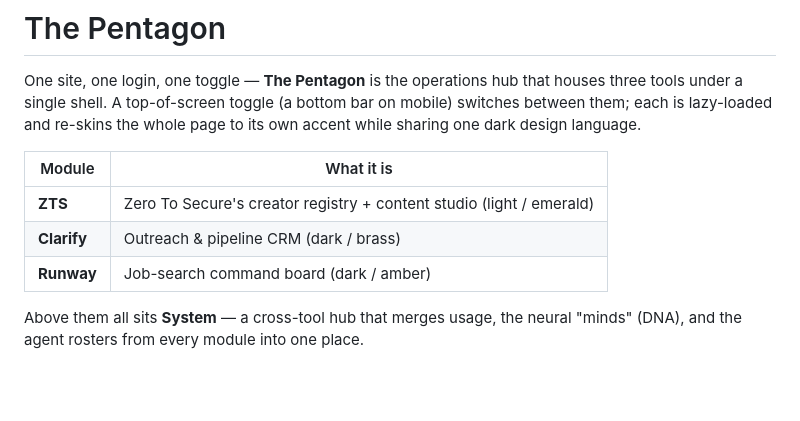
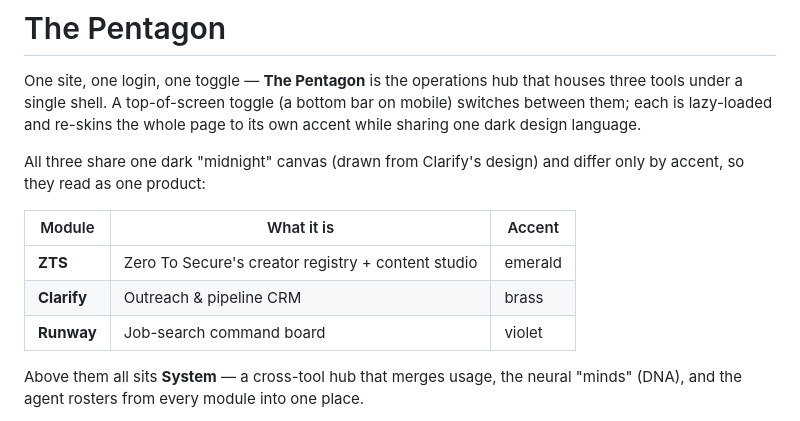
Before and after one commit to camcarp14/zts-command-center, a Markdown page: README.md, the part around the change. GitHub-like rendering; blank space fills up the shorter version.

Commit message:
docs: README reflects the unified dark palettes (emerald / brass / violet)

```diff
--- a/README.md
+++ b/README.md
@@ -5,11 +5,14 @@ houses three tools under a single shell. A top-of-screen toggle (a bottom bar on
 mobile) switches between them; each is lazy-loaded and re-skins the whole page to
 its own accent while sharing one dark design language.
 
-| Module | What it is |
-|---|---|
-| **ZTS** | Zero To Secure's creator registry + content studio (light / emerald) |
-| **Clarify** | Outreach & pipeline CRM (dark / brass) |
-| **Runway** | Job-search command board (dark / amber) |
+All three share one dark "midnight" canvas (drawn from Clarify's design) and
+differ only by accent, so they read as one product:
+
+| Module | What it is | Accent |
+|---|---|---|
+| **ZTS** | Zero To Secure's creator registry + content studio | emerald |
+| **Clarify** | Outreach & pipeline CRM | brass |
+| **Runway** | Job-search command board | violet |
 
 Above them all sits **System** — a cross-tool hub that merges usage, the neural
 "minds" (DNA), and the agent rosters from every module into one place.
```
